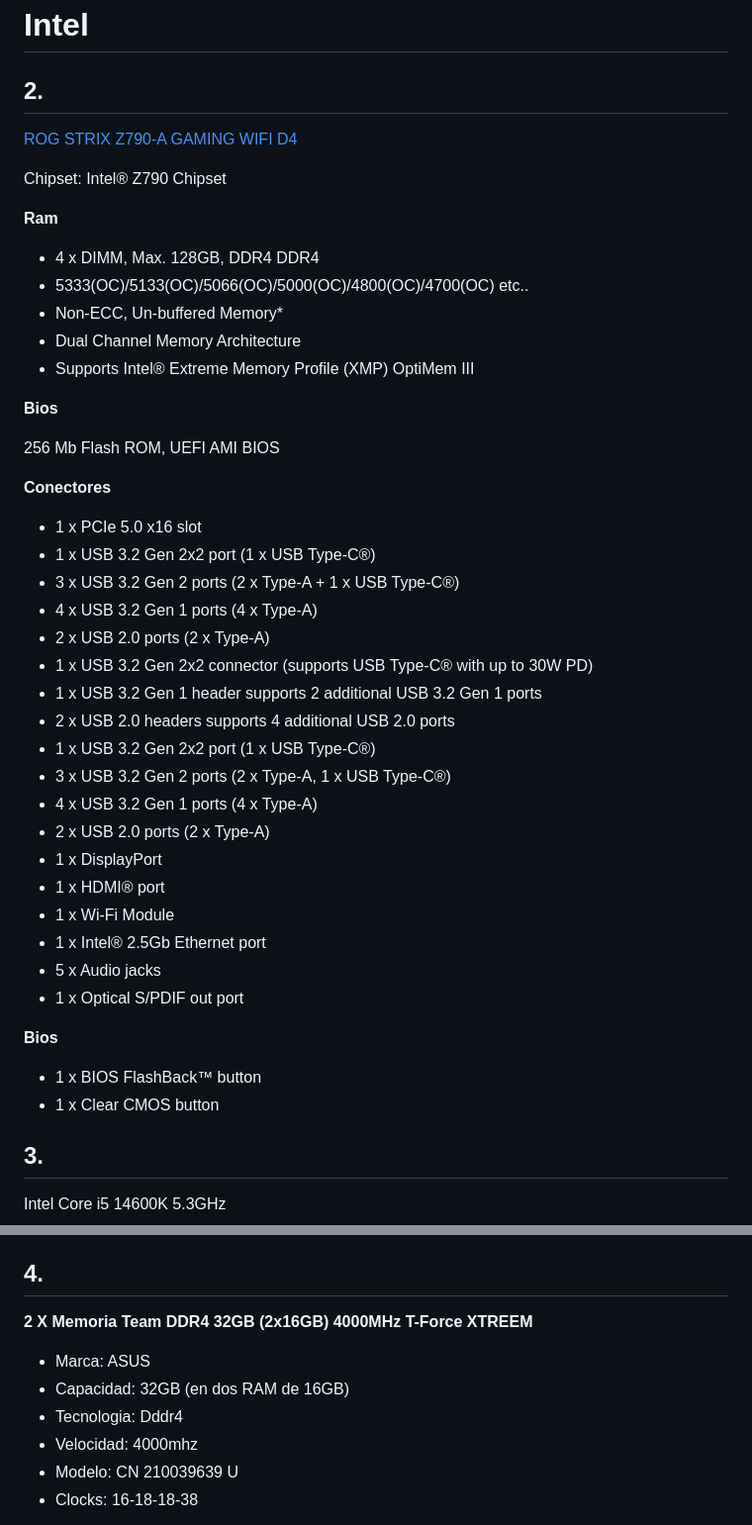
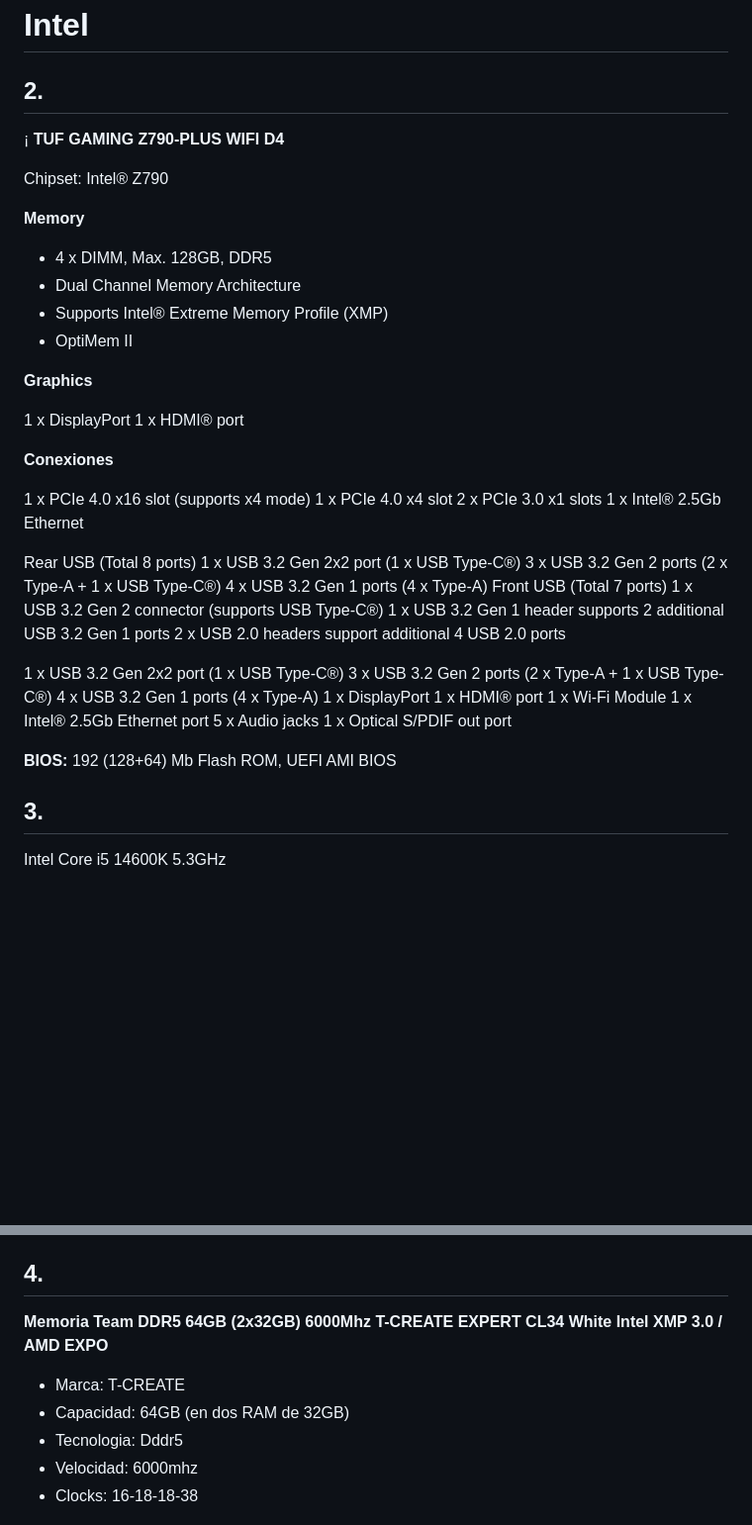
Before and after one commit to rocopolas/carpeta-digital, a Markdown page: blog/hardware2.md, 2 parts joined by grey strips. Shown at 99% size. Drawn GitHub-style; blank space fills up the shorter version.

Commit message:
intel gama alta hecho

```diff
--- a/blog/hardware2.md
+++ b/blog/hardware2.md
@@ -257,48 +257,52 @@ Total: **$339.000**
 
 ## 2.
 
-[ROG STRIX Z790-A GAMING WIFI D4](https://rog.asus.com/latin/motherboards/rog-strix/rog-strix-z790-a-gaming-wifi-d4-model/spec/)
 
-Chipset: Intel® Z790 Chipset
+¡
+**TUF GAMING Z790-PLUS WIFI D4**
 
-**Ram**
+Chipset: Intel® Z790
 
-- 4 x DIMM, Max. 128GB, DDR4 DDR4
-- 5333(OC)/5133(OC)/5066(OC)/5000(OC)/4800(OC)/4700(OC) etc..
-- Non-ECC, Un-buffered Memory*
+**Memory**
+
+- 4 x DIMM, Max. 128GB, DDR5
 - Dual Channel Memory Architecture
 - Supports Intel® Extreme Memory Profile (XMP)
-OptiMem III
+- OptiMem II
 
-**Bios**
+**Graphics**
 
-256 Mb Flash ROM, UEFI AMI BIOS
+1 x DisplayPort
+1 x HDMI® port
 
-**Conectores**
+**Conexiones**
 
-- 1 x PCIe 5.0 x16 slot
-- 1 x USB 3.2 Gen 2x2 port (1 x USB Type-C®)
-- 3 x USB 3.2 Gen 2 ports (2 x Type-A + 1 x USB Type-C®)
-- 4 x USB 3.2 Gen 1 ports (4 x Type-A)
-- 2 x USB 2.0 ports (2 x Type-A)
-- 1 x USB 3.2 Gen 2x2 connector (supports USB Type-C® with up to 30W PD)
-- 1 x USB 3.2 Gen 1 header supports 2 additional USB 3.2 Gen 1 ports
-- 2 x USB 2.0 headers supports 4 additional USB 2.0 ports
-- 1 x USB 3.2 Gen 2x2 port (1 x USB Type-C®)
-- 3 x USB 3.2 Gen 2 ports (2 x Type-A, 1 x USB Type-C®)
-- 4 x USB 3.2 Gen 1 ports (4 x Type-A)
-- 2 x USB 2.0 ports (2 x Type-A)
-- 1 x DisplayPort
-- 1 x HDMI® port
-- 1 x Wi-Fi Module
-- 1 x Intel® 2.5Gb Ethernet port
-- 5 x Audio jacks
-- 1 x Optical S/PDIF out port
+1 x PCIe 4.0 x16 slot (supports x4 mode)
+1 x PCIe 4.0 x4 slot
+2 x PCIe 3.0 x1 slots
+1 x Intel® 2.5Gb Ethernet
 
-**Bios**
+Rear USB (Total 8 ports)
+1 x USB 3.2 Gen 2x2 port (1 x USB Type-C®)
+3 x USB 3.2 Gen 2 ports (2 x Type-A + 1 x USB Type-C®)
+4 x USB 3.2 Gen 1 ports (4 x Type-A)
+Front USB (Total 7 ports)
+1 x USB 3.2 Gen 2 connector (supports USB Type-C®)
+1 x USB 3.2 Gen 1 header supports 2 additional USB 3.2 Gen 1 ports
+2 x USB 2.0 headers support additional 4 USB 2.0 ports
 
-- 1 x BIOS FlashBack™  button
-- 1 x Clear CMOS button
+
+1 x USB 3.2 Gen 2x2 port (1 x USB Type-C®)
+3 x USB 3.2 Gen 2 ports (2 x Type-A + 1 x USB Type-C®)
+4 x USB 3.2 Gen 1 ports (4 x Type-A)
+1 x DisplayPort
+1 x HDMI® port
+1 x Wi-Fi Module
+1 x Intel® 2.5Gb Ethernet port
+5 x Audio jacks
+1 x Optical S/PDIF out port
+
+**BIOS:** 192 (128+64) Mb Flash ROM, UEFI AMI BIOS
 
 ## 3.
 
@@ -325,10 +329,9 @@ Tipos de memoria:
 
 ## 4.
 
-**2 X Memoria Team DDR4 32GB (2x16GB) 4000MHz T-Force XTREEM**
-- Marca: ASUS
-- Capacidad: 32GB (en dos RAM de 16GB)
-- Tecnologia: Dddr4
-- Velocidad: 4000mhz
-- Modelo: CN 210039639 U
+**Memoria Team DDR5 64GB (2x32GB) 6000Mhz T-CREATE EXPERT CL34 White Intel XMP 3.0 / AMD EXPO**
+- Marca: T-CREATE
+- Capacidad: 64GB (en dos RAM de 32GB)
+- Tecnologia: Dddr5
+- Velocidad: 6000mhz
 - Clocks: 16-18-18-38
```
Also changed, not shown: other parts of blog/hardware2.md (+3 -5 lines).
